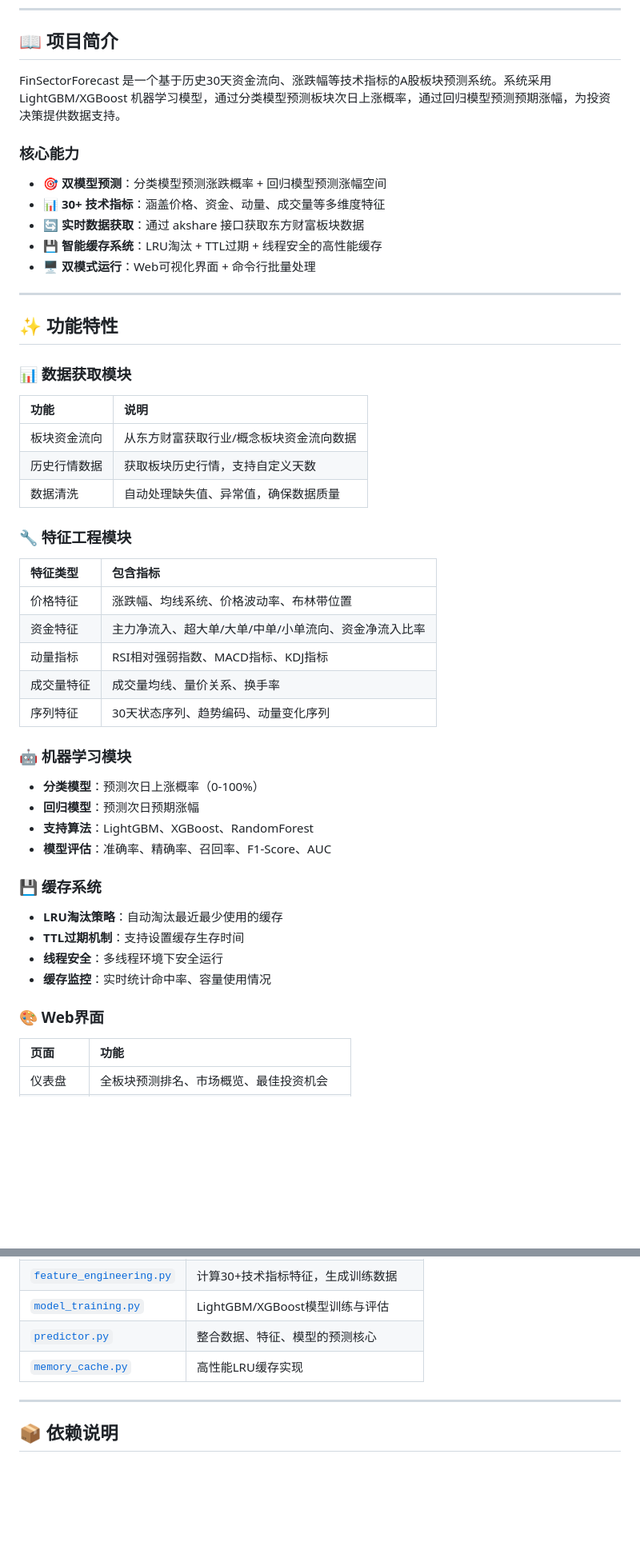
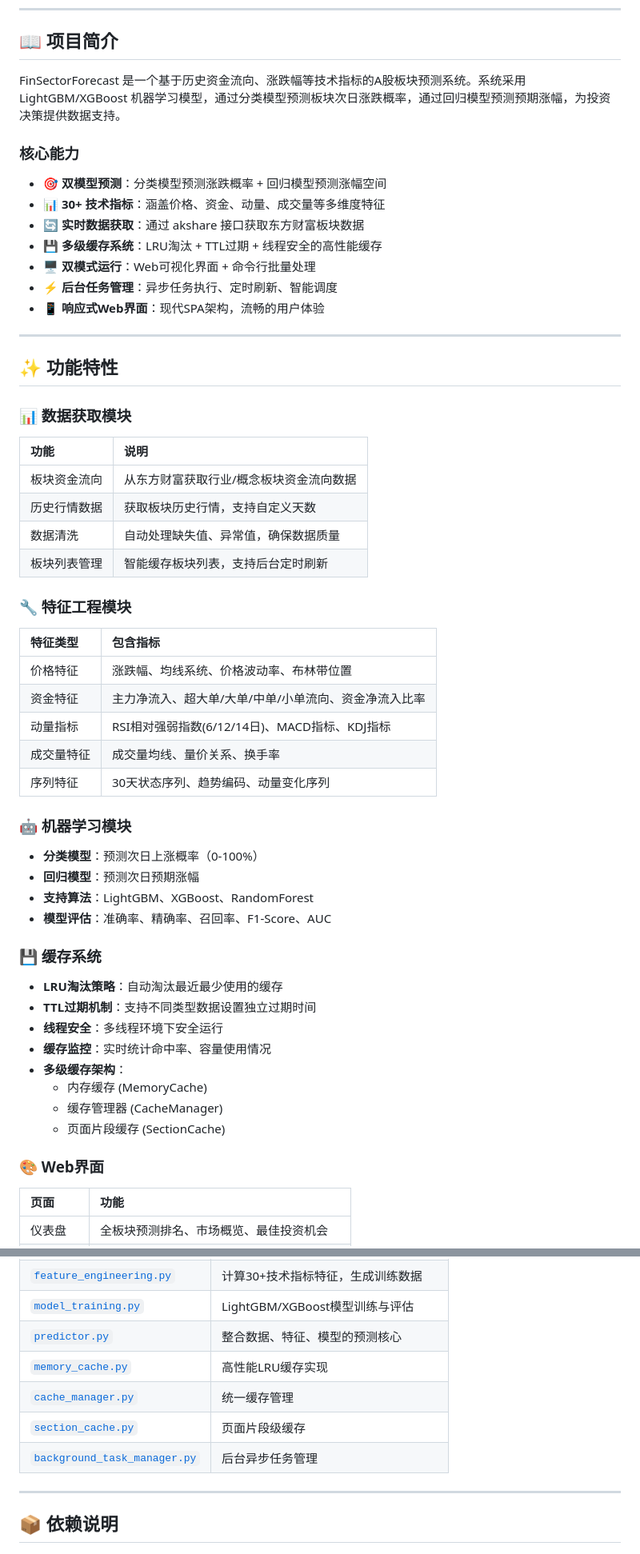
Before and after one commit to L-newbie/FinSectorForecast, a Markdown page: README.md, 2 parts joined by grey strips. Shown at 80% size. Drawn GitHub-style; blank space fills up the shorter version.

```diff
--- a/README.md
+++ b/README.md
@@ -19,49 +15,61 @@
 
 ## 📖 项目简介
 
-FinSectorForecast 是一个基于历史30天资金流向、涨跌幅等技术指标的A股板块预测系统。系统采用 LightGBM/XGBoost 机器学习模型，通过分类模型预测板块次日上涨概率，通过回归模型预测预期涨幅，为投资决策提供数据支持。
+FinSectorForecast 是一个基于历史资金流向、涨跌幅等技术指标的A股板块预测系统。系统采用 LightGBM/XGBoost 机器学习模型，通过分类模型预测板块次日涨跌概率，通过回归模型预测预期涨幅，为投资决策提供数据支持。
 
 ### 核心能力
 
 - 🎯 **双模型预测**：分类模型预测涨跌概率 + 回归模型预测涨幅空间
 - 📊 **30+ 技术指标**：涵盖价格、资金、动量、成交量等多维度特征
 - 🔄 **实时数据获取**：通过 akshare 接口获取东方财富板块数据
-- 💾 **智能缓存系统**：LRU淘汰 + TTL过期 + 线程安全的高性能缓存
+- 💾 **多级缓存系统**：LRU淘汰 + TTL过期 + 线程安全的高性能缓存
 - 🖥️ **双模式运行**：Web可视化界面 + 命令行批量处理
+- ⚡ **后台任务管理**：异步任务执行、定时刷新、智能调度
+- 📱 **响应式Web界面**：现代SPA架构，流畅的用户体验
 
 ---
 
 ## ✨ 功能特性
 
 ### 📊 数据获取模块
+
 | 功能 | 说明 |
 |:-----|:-----|
 | 板块资金流向 | 从东方财富获取行业/概念板块资金流向数据 |
 | 历史行情数据 | 获取板块历史行情，支持自定义天数 |
 | 数据清洗 | 自动处理缺失值、异常值，确保数据质量 |
+| 板块列表管理 | 智能缓存板块列表，支持后台定时刷新 |
 
 ### 🔧 特征工程模块
+
 | 特征类型 | 包含指标 |
 |:---------|:---------|
 | 价格特征 | 涨跌幅、均线系统、价格波动率、布林带位置 |
 | 资金特征 | 主力净流入、超大单/大单/中单/小单流向、资金净流入比率 |
-| 动量指标 | RSI相对强弱指数、MACD指标、KDJ指标 |
+| 动量指标 | RSI相对强弱指数(6/12/14日)、MACD指标、KDJ指标 |
 | 成交量特征 | 成交量均线、量价关系、换手率 |
 | 序列特征 | 30天状态序列、趋势编码、动量变化序列 |
 
 ### 🤖 机器学习模块
+
 - **分类模型**：预测次日上涨概率（0-100%）
 - **回归模型**：预测次日预期涨幅
 - **支持算法**：LightGBM、XGBoost、RandomForest
 - **模型评估**：准确率、精确率、召回率、F1-Score、AUC
 
 ### 💾 缓存系统
+
 - **LRU淘汰策略**：自动淘汰最近最少使用的缓存
-- **TTL过期机制**：支持设置缓存生存时间
+- **TTL过期机制**：支持不同类型数据设置独立过期时间
 - **线程安全**：多线程环境下安全运行
 - **缓存监控**：实时统计命中率、容量使用情况
+- **多级缓存架构**：
+  - 内存缓存 (MemoryCache)
+  - 缓存管理器 (CacheManager)
+  - 页面片段缓存 (SectionCache)
 
 ### 🎨 Web界面
+
 | 页面 | 功能 |
 |:-----|:-----|
 | 仪表盘 | 全板块预测排名、市场概览、最佳投资机会 |
@@ -335,6 +352,9 @@ FinSectorForecast/
 | [`model_training.py`](src/model_training.py) | LightGBM/XGBoost模型训练与评估 |
 | [`predictor.py`](src/predictor.py) | 整合数据、特征、模型的预测核心 |
 | [`memory_cache.py`](src/memory_cache.py) | 高性能LRU缓存实现 |
+| [`cache_manager.py`](src/cache_manager.py) | 统一缓存管理 |
+| [`section_cache.py`](src/section_cache.py) | 页面片段级缓存 |
+| [`background_task_manager.py`](src/background_task_manager.py) | 后台异步任务管理 |
 
 ---
 
```
Also changed, not shown: other parts of README.md (+17 -13 lines).
